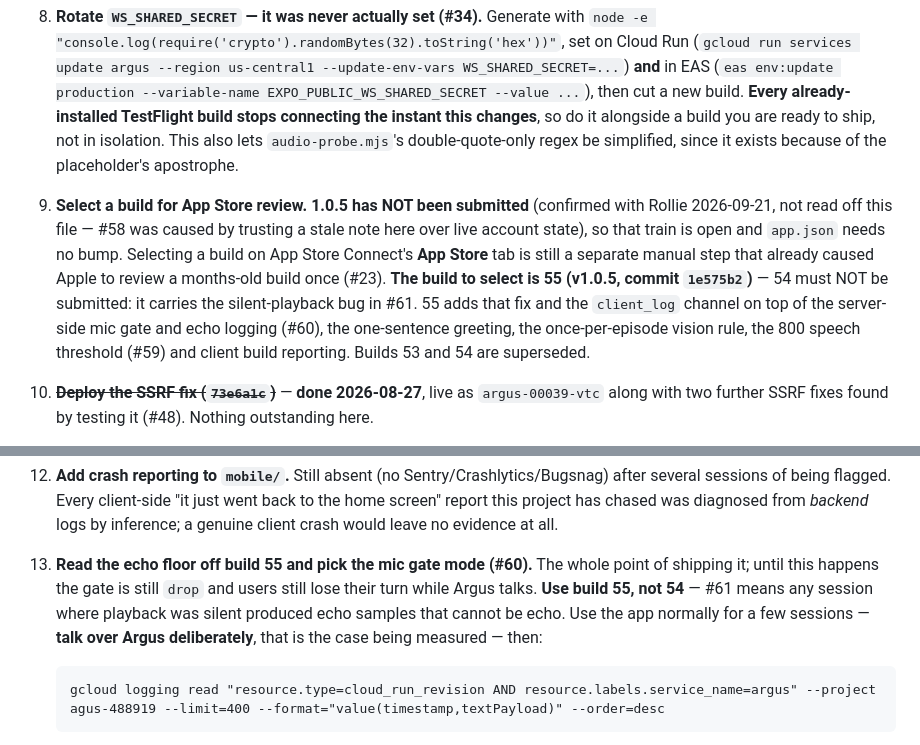
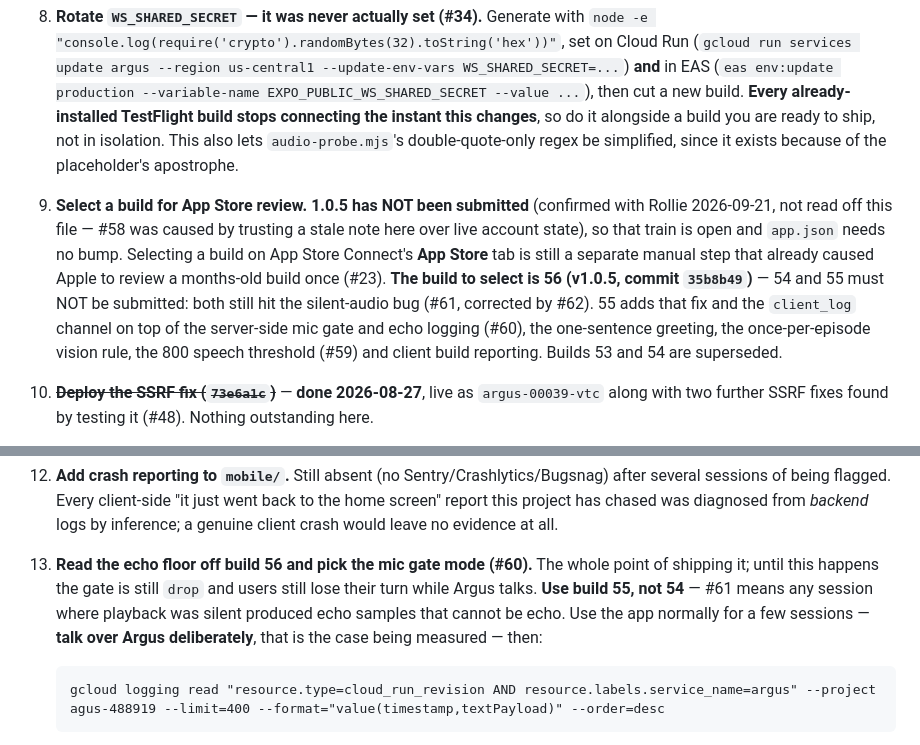
Before and after one commit to Rollie2347/Argus, a Markdown page: CLAUDE.md, 2 parts joined by grey strips. GitHub-like rendering.

````diff
--- a/CLAUDE.md
+++ b/CLAUDE.md
@@ -478,12 +494,12 @@ Argus now investigates rather than points (#47). The gap was measured, not guess
 6. ~~**Run the audio sample-rate diagnostic**~~ — **done 2026-08-22: the rate did not drop**, ruling out clamping (#42).
 7. ~~**Run the in-app Audio A/B test**~~ — **done: all four returned clear**, which is what exposed the harness flaw and solved the muffling (#43).
 8. **Rotate `WS_SHARED_SECRET` — it was never actually set (#34).** Generate with `node -e "console.log(require('crypto').randomBytes(32).toString('hex'))"`, set on Cloud Run (`gcloud run services update argus --region us-central1 --update-env-vars WS_SHARED_SECRET=...`) **and** in EAS (`eas env:update production --variable-name EXPO_PUBLIC_WS_SHARED_SECRET --value ...`), then cut a new build. **Every already-installed TestFlight build stops connecting the instant this changes**, so do it alongside a build you are ready to ship, not in isolation. This also lets `audio-probe.mjs`'s double-quote-only regex be simplified, since it exists because of the placeholder's apostrophe.
-9. **Select a build for App Store review.** **1.0.5 has NOT been submitted** (confirmed with Rollie 2026-09-21, not read off this file — #58 was caused by trusting a stale note here over live account state), so that train is open and `app.json` needs no bump. Selecting a build on App Store Connect's **App Store** tab is still a separate manual step that already caused Apple to review a months-old build once (#23). **The build to select is 55 (v1.0.5, commit `1e575b2`)** — 54 must NOT be submitted: it carries the silent-playback bug in #61. 55 adds that fix and the `client_log` channel on top of the server-side mic gate and echo logging (#60), the one-sentence greeting, the once-per-episode vision rule, the 800 speech threshold (#59) and client build reporting. Builds 53 and 54 are superseded.
+9. **Select a build for App Store review.** **1.0.5 has NOT been submitted** (confirmed with Rollie 2026-09-21, not read off this file — #58 was caused by trusting a stale note here over live account state), so that train is open and `app.json` needs no bump. Selecting a build on App Store Connect's **App Store** tab is still a separate manual step that already caused Apple to review a months-old build once (#23). **The build to select is 56 (v1.0.5, commit `35b8b49`)** — 54 and 55 must NOT be submitted: both still hit the silent-audio bug (#61, corrected by #62). 55 adds that fix and the `client_log` channel on top of the server-side mic gate and echo logging (#60), the one-sentence greeting, the once-per-episode vision rule, the 800 speech threshold (#59) and client build reporting. Builds 53 and 54 are superseded.
 10. ~~**Deploy the SSRF fix (`73e6a1c`)**~~ — **done 2026-08-27**, live as `argus-00039-vtc` along with two further SSRF fixes found by testing it (#48). Nothing outstanding here.
 11. ~~**Create an App Store Connect API key**~~ — **CORRECTION 2026-09-13: one already exists and submission is already automated.** The 2026-08-28 check looked only for a local `.p8`, `ASC_*` env vars and `~/.app-store/`, and concluded there was none — but the key lives **on EAS servers**, not on this machine, so none of those places could ever have shown it. `eas build --auto-submit` printed `✔ App Store Connect API Key already set up. Using Api Key ID: CF495F8WZV ([Expo] EAS Submit tiWezR_xao)` and scheduled the submission with no prompt. **`eas submit` does NOT prompt interactively here.** Still true and still manual: **selecting a build for review** on the App Store tab (action item 9) — that is a separate step the API key does not automate.
 12. **Add crash reporting to `mobile/`.** Still absent (no Sentry/Crashlytics/Bugsnag) after several sessions of being flagged. Every client-side "it just went back to the home screen" report this project has chased was diagnosed from *backend* logs by inference; a genuine client crash would leave no evidence at all.
 
-13. **Read the echo floor off build 55 and pick the mic gate mode (#60).** The whole point of shipping it; until this happens the gate is still `drop` and users still lose their turn while Argus talks. **Use build 55, not 54** — #61 means any session where playback was silent produced echo samples that cannot be echo. Use the app normally for a few sessions — **talk over Argus deliberately**, that is the case being measured — then:
+13. **Read the echo floor off build 56 and pick the mic gate mode (#60).** The whole point of shipping it; until this happens the gate is still `drop` and users still lose their turn while Argus talks. **Use build 55, not 54** — #61 means any session where playback was silent produced echo samples that cannot be echo. Use the app normally for a few sessions — **talk over Argus deliberately**, that is the case being measured — then:
     ```
     gcloud logging read "resource.type=cloud_run_revision AND resource.labels.service_name=argus" --project agus-488919 --limit=400 --format="value(timestamp,textPayload)" --order=desc
     ```
````
Also changed, not shown: other parts of CLAUDE.md (+16 -0 lines).
